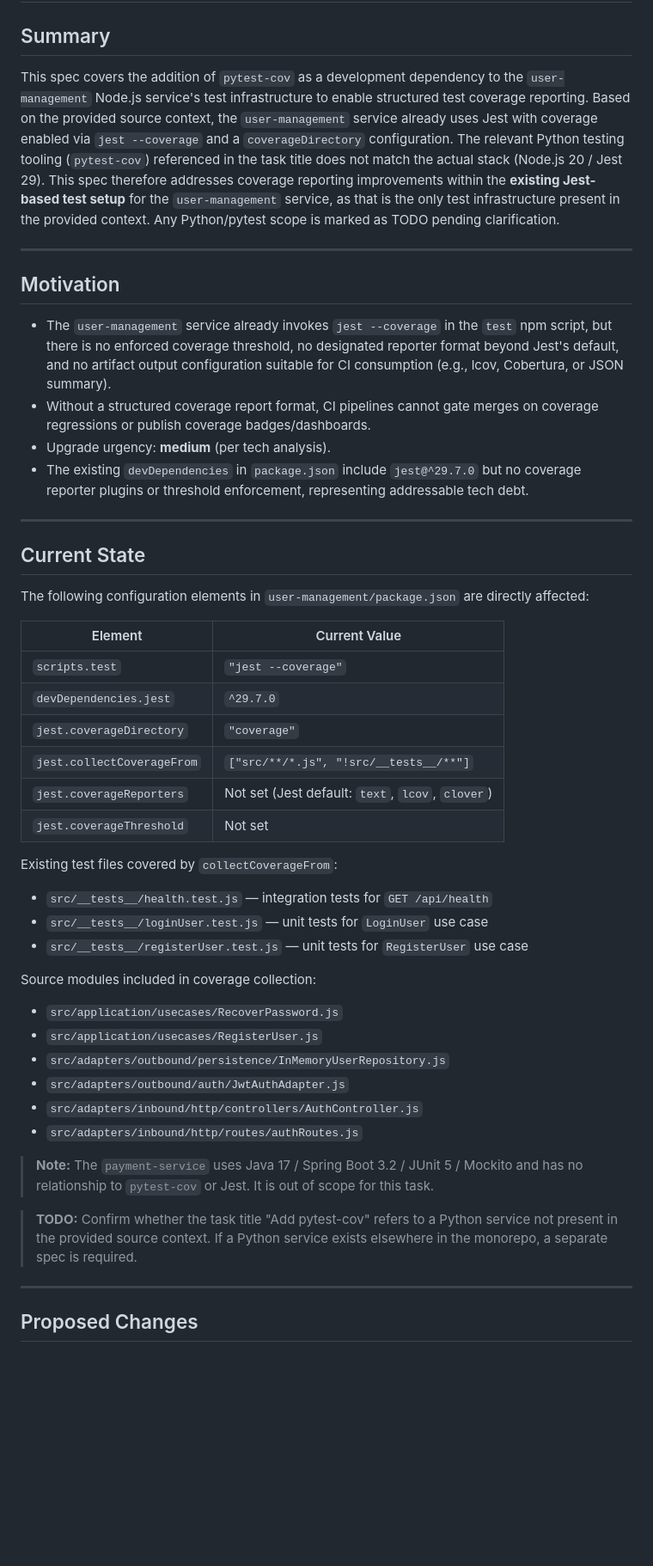
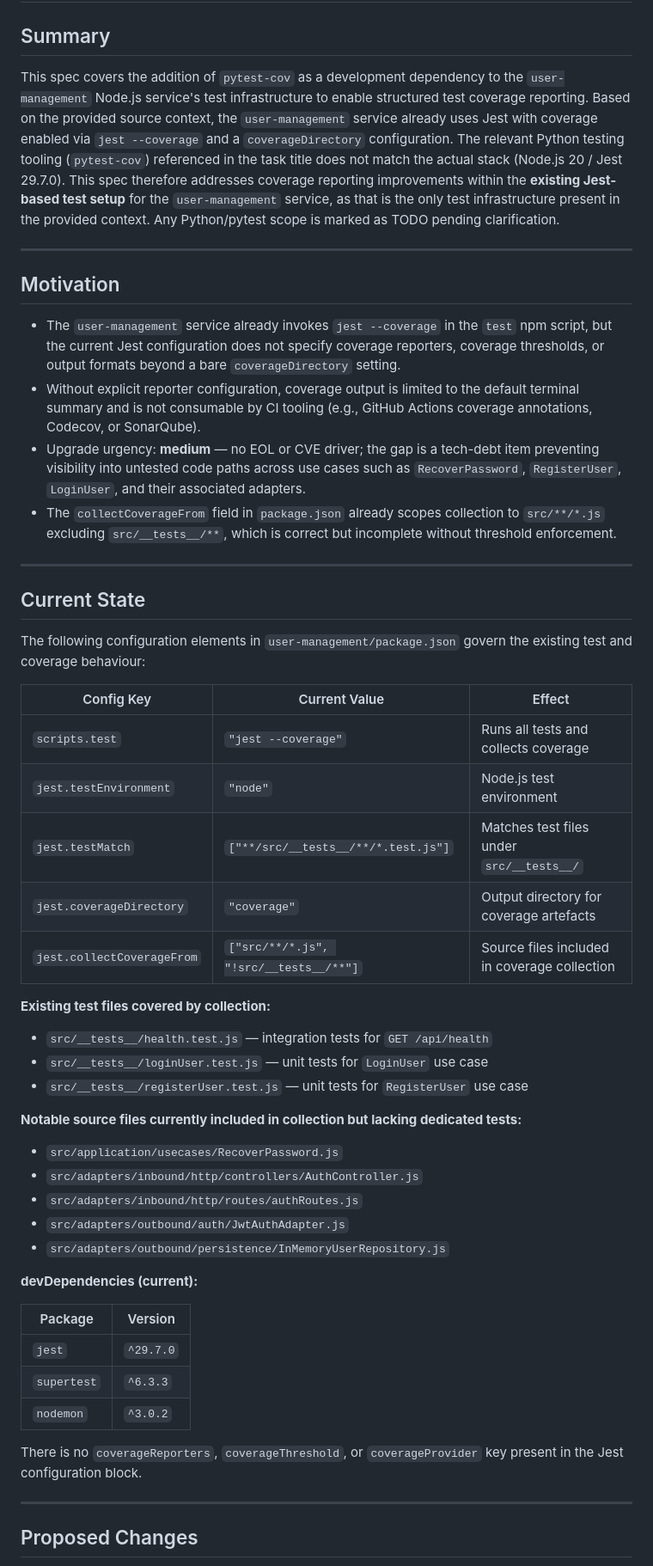
Before and after one commit to XEBIA-ACE/UMSP, a Markdown page: specs/add-pytest-cov-for-test-coverage-reporting/spec.md, the part around one of its changes. Shown at 86% size. Drawn GitHub-style; blank space fills up the shorter version.

Commit message:
[JTT-3182] Add specs/add-pytest-cov-for-test-coverage-reporting/spec.md

```diff
--- a/specs/add-pytest-cov-for-test-coverage-reporting/spec.md
+++ b/specs/add-pytest-cov-for-test-coverage-reporting/spec.md
@@ -2,48 +2,52 @@
 
 ## Summary
 
-This spec covers the addition of `pytest-cov` as a development dependency to the `user-management` Node.js service's test infrastructure to enable structured test coverage reporting. Based on the provided source context, the `user-management` service already uses Jest with coverage enabled via `jest --coverage` and a `coverageDirectory` configuration. The relevant Python testing tooling (`pytest-cov`) referenced in the task title does not match the actual stack (Node.js 20 / Jest 29). This spec therefore addresses coverage reporting improvements within the **existing Jest-based test setup** for the `user-management` service, as that is the only test infrastructure present in the provided context. Any Python/pytest scope is marked as TODO pending clarification.
+This spec covers the addition of `pytest-cov` as a development dependency to the `user-management` Node.js service's test infrastructure to enable structured test coverage reporting. Based on the provided source context, the `user-management` service already uses Jest with coverage enabled via `jest --coverage` and a `coverageDirectory` configuration. The relevant Python testing tooling (`pytest-cov`) referenced in the task title does not match the actual stack (Node.js 20 / Jest 29.7.0). This spec therefore addresses coverage reporting improvements within the **existing Jest-based test setup** for the `user-management` service, as that is the only test infrastructure present in the provided context. Any Python/pytest scope is marked as TODO pending clarification.
 
 ---
 
 ## Motivation
 
-- The `user-management` service already invokes `jest --coverage` in the `test` npm script, but there is no enforced coverage threshold, no designated reporter format beyond Jest's default, and no artifact output configuration suitable for CI consumption (e.g., lcov, Cobertura, or JSON summary).
-- Without a structured coverage report format, CI pipelines cannot gate merges on coverage regressions or publish coverage badges/dashboards.
-- Upgrade urgency: **medium** (per tech analysis).
-- The existing `devDependencies` in `package.json` include `jest@^29.7.0` but no coverage reporter plugins or threshold enforcement, representing addressable tech debt.
+- The `user-management` service already invokes `jest --coverage` in the `test` npm script, but the current Jest configuration does not specify coverage reporters, coverage thresholds, or output formats beyond a bare `coverageDirectory` setting.
+- Without explicit reporter configuration, coverage output is limited to the default terminal summary and is not consumable by CI tooling (e.g., GitHub Actions coverage annotations, Codecov, or SonarQube).
+- Upgrade urgency: **medium** — no EOL or CVE driver; the gap is a tech-debt item preventing visibility into untested code paths across use cases such as `RecoverPassword`, `RegisterUser`, `LoginUser`, and their associated adapters.
+- The `collectCoverageFrom` field in `package.json` already scopes collection to `src/**/*.js` excluding `src/__tests__/**`, which is correct but incomplete without threshold enforcement.
 
 ---
 
 ## Current State
 
-The following configuration elements in `user-management/package.json` are directly affected:
+The following configuration elements in `user-management/package.json` govern the existing test and coverage behaviour:
 
-| Element | Current Value |
-|---|---|
-| `scripts.test` | `"jest --coverage"` |
-| `devDependencies.jest` | `^29.7.0` |
-| `jest.coverageDirectory` | `"coverage"` |
-| `jest.collectCoverageFrom` | `["src/**/*.js", "!src/__tests__/**"]` |
-| `jest.coverageReporters` | Not set (Jest default: `text`, `lcov`, `clover`) |
-| `jest.coverageThreshold` | Not set |
+| Config Key | Current Value | Effect |
+|---|---|---|
+| `scripts.test` | `"jest --coverage"` | Runs all tests and collects coverage |
+| `jest.testEnvironment` | `"node"` | Node.js test environment |
+| `jest.testMatch` | `["**/src/__tests__/**/*.test.js"]` | Matches test files under `src/__tests__/` |
+| `jest.coverageDirectory` | `"coverage"` | Output directory for coverage artefacts |
+| `jest.collectCoverageFrom` | `["src/**/*.js", "!src/__tests__/**"]` | Source files included in coverage collection |
 
-Existing test files covered by `collectCoverageFrom`:
+**Existing test files covered by collection:**
 - `src/__tests__/health.test.js` — integration tests for `GET /api/health`
 - `src/__tests__/loginUser.test.js` — unit tests for `LoginUser` use case
 - `src/__tests__/registerUser.test.js` — unit tests for `RegisterUser` use case
 
-Source modules included in coverage collection:
+**Notable source files currently included in collection but lacking dedicated tests:**
 - `src/application/usecases/RecoverPassword.js`
-- `src/application/usecases/RegisterUser.js`
-- `src/adapters/outbound/persistence/InMemoryUserRepository.js`
-- `src/adapters/outbound/auth/JwtAuthAdapter.js`
 - `src/adapters/inbound/http/controllers/AuthController.js`
 - `src/adapters/inbound/http/routes/authRoutes.js`
+- `src/adapters/outbound/auth/JwtAuthAdapter.js`
+- `src/adapters/outbound/persistence/InMemoryUserRepository.js`
 
-> **Note:** The `payment-service` uses Java 17 / Spring Boot 3.2 / JUnit 5 / Mockito and has no relationship to `pytest-cov` or Jest. It is out of scope for this task.
+**devDependencies (current):**
 
-> **TODO:** Confirm whether the task title "Add pytest-cov" refers to a Python service not present in the provided source context. If a Python service exists elsewhere in the monorepo, a separate spec is required.
+| Package | Version |
+|---|---|
+| `jest` | `^29.7.0` |
+| `supertest` | `^6.3.3` |
+| `nodemon` | `^3.0.2` |
+
+There is no `coverageReporters`, `coverageThreshold`, or `coverageProvider` key present in the Jest configuration block.
 
 ---
 
```
Also changed, not shown: other parts of specs/add-pytest-cov-for-test-coverage-reporting/spec.md (+33 -21 lines).
